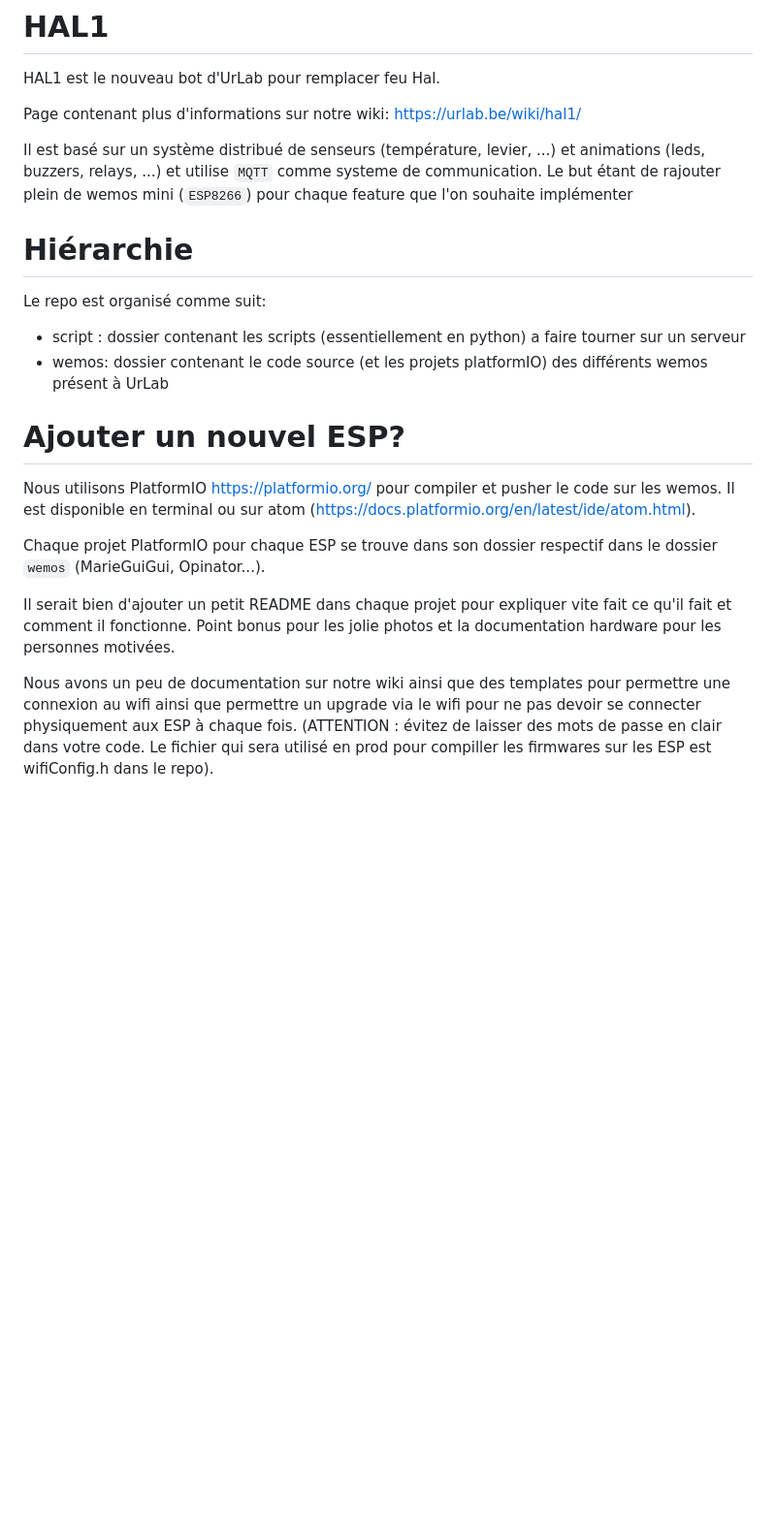
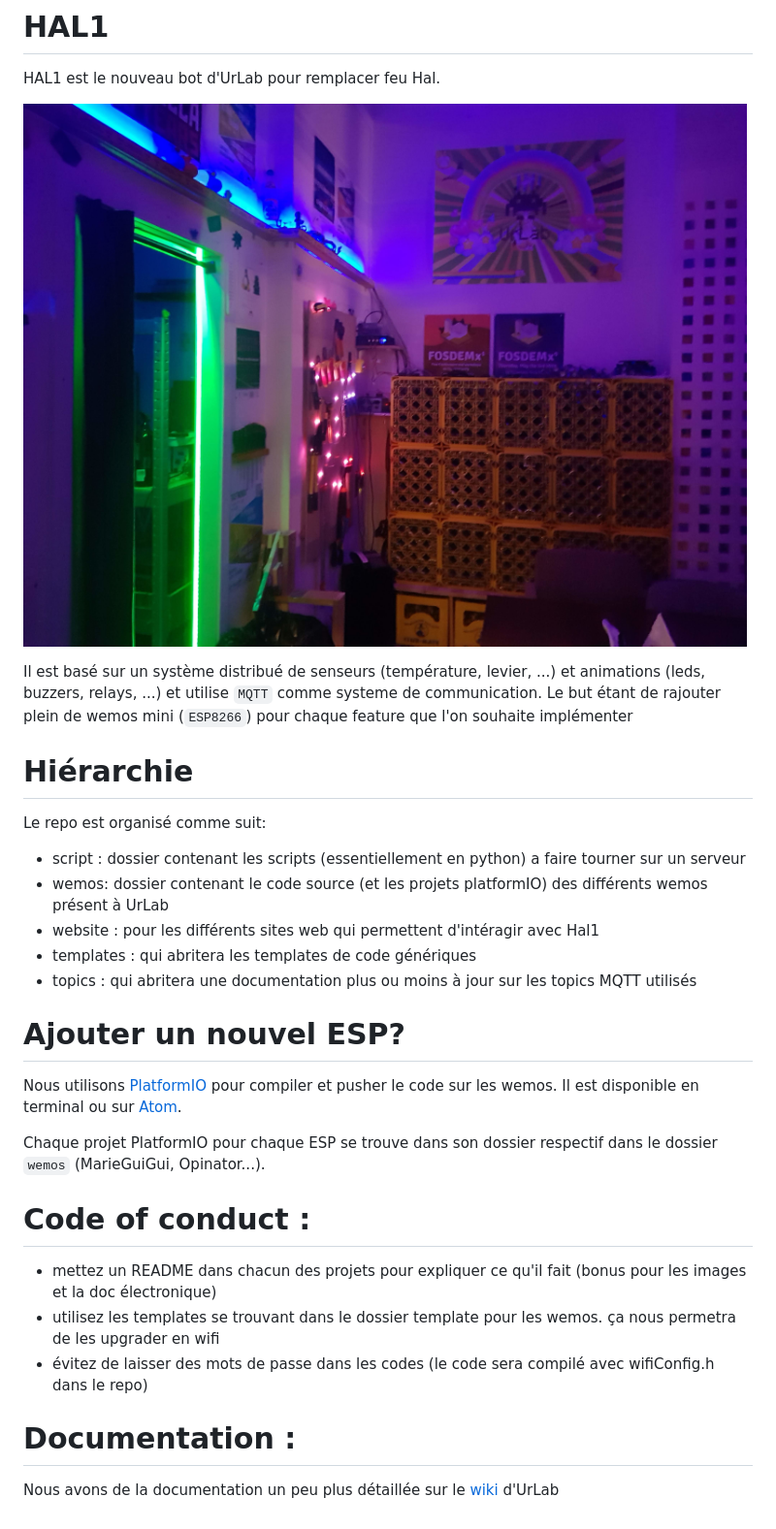
Before and after one commit to UrLab/alain, a Markdown page: README.md, the part around the change. Shown: that part at 97% size. Rendered like a GitHub page; pictures changed too: images-for-doc/space.jpg (added); blank space fills up the shorter version.

Commit message:
rendre le README plus beau

```diff
--- a/README.md
+++ b/README.md
@@ -1,7 +1,7 @@
 # HAL1
 HAL1 est le nouveau bot d'UrLab pour remplacer feu Hal.
 
-Page contenant plus d'informations sur notre wiki: https://urlab.be/wiki/hal1/
+![alt text](images-for-doc/space.jpg "LED")
 
 Il est basé sur un système distribué de senseurs (température, levier, ...) et animations (leds, buzzers, relays, ...) et utilise `MQTT` comme systeme de communication.
 Le but étant de rajouter plein de wemos mini (`ESP8266`) pour chaque feature que l'on souhaite implémenter
@@ -10,16 +10,21 @@ Le but étant de rajouter plein de wemos mini (`ESP8266`) pour chaque feature qu
 Le repo est organisé comme suit:
  * script : dossier contenant les scripts (essentiellement en python) a faire tourner sur un serveur
  * wemos: dossier contenant le code source (et les projets platformIO) des différents wemos présent à UrLab
+ * website : pour les différents sites web qui permettent d'intéragir avec Hal1
+ * templates : qui abritera les templates de code génériques
+ * topics : qui abritera une documentation plus ou moins à jour sur les topics MQTT utilisés
 
 # Ajouter un nouvel ESP?
 
-Nous utilisons PlatformIO https://platformio.org/ pour compiler et pusher le code sur les wemos.
-Il est disponible en terminal ou sur atom (https://docs.platformio.org/en/latest/ide/atom.html).
+Nous utilisons [PlatformIO](https://platformio.org/) pour compiler et pusher le code sur les wemos.
+Il est disponible en terminal ou sur [Atom](https://docs.platformio.org/en/latest/ide/atom.html).
 
 Chaque projet PlatformIO pour chaque ESP se trouve dans son dossier respectif dans le dossier `wemos` (MarieGuiGui, Opinator...).
 
-Il serait bien d'ajouter un petit README dans chaque projet pour expliquer vite fait ce qu'il fait et comment il fonctionne.
-Point bonus pour les jolie photos et la documentation hardware pour les personnes motivées.
+# Code of conduct :
+* mettez un README dans chacun des projets pour expliquer ce qu'il fait (bonus pour les images et la doc électronique)
+* utilisez les templates se trouvant dans le dossier template pour les wemos. ça nous permetra de les upgrader en wifi
+* évitez de laisser des mots de passe dans les codes (le code sera compilé avec wifiConfig.h dans le repo)
 
-Nous avons un peu de documentation sur notre wiki ainsi que des templates pour
-permettre une connexion au wifi ainsi que permettre un upgrade via le wifi pour ne pas devoir se connecter physiquement aux ESP à chaque fois. (ATTENTION : évitez de laisser des mots de passe en clair dans votre code. Le fichier qui sera utilisé en prod pour compiller les firmwares sur les ESP est wifiConfig.h dans le repo).
+# Documentation :
+Nous avons de la documentation un peu plus détaillée sur le [wiki](https://urlab.be/wiki/hal1/) d'UrLab
```
